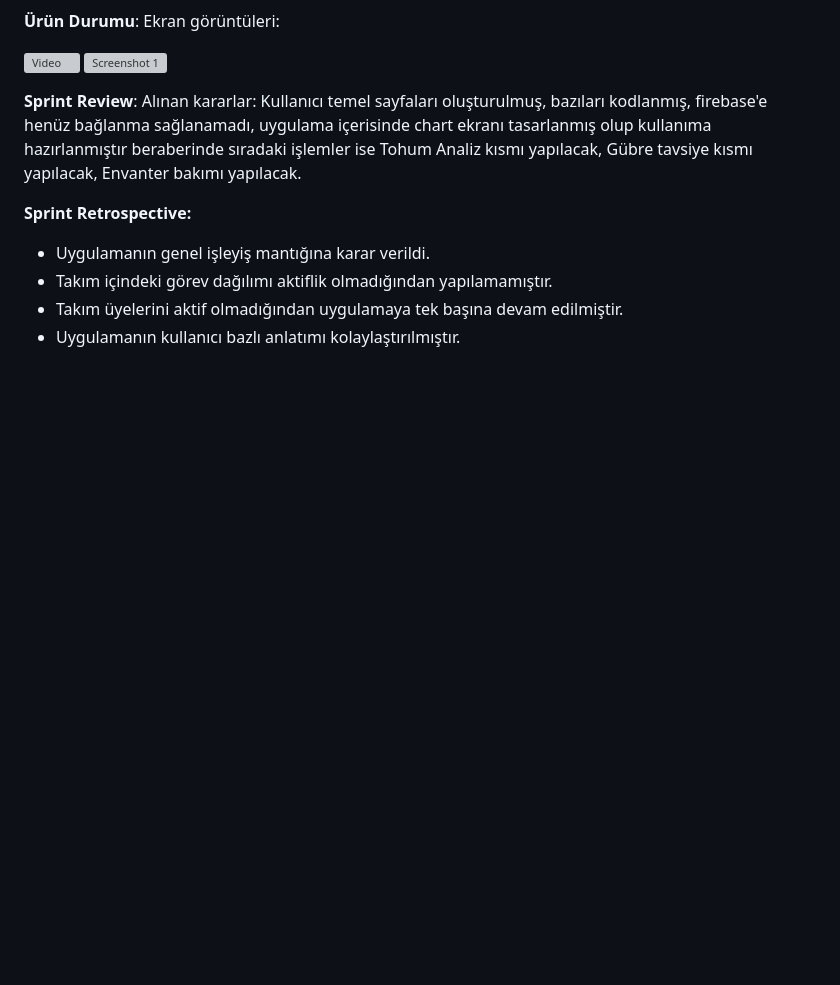
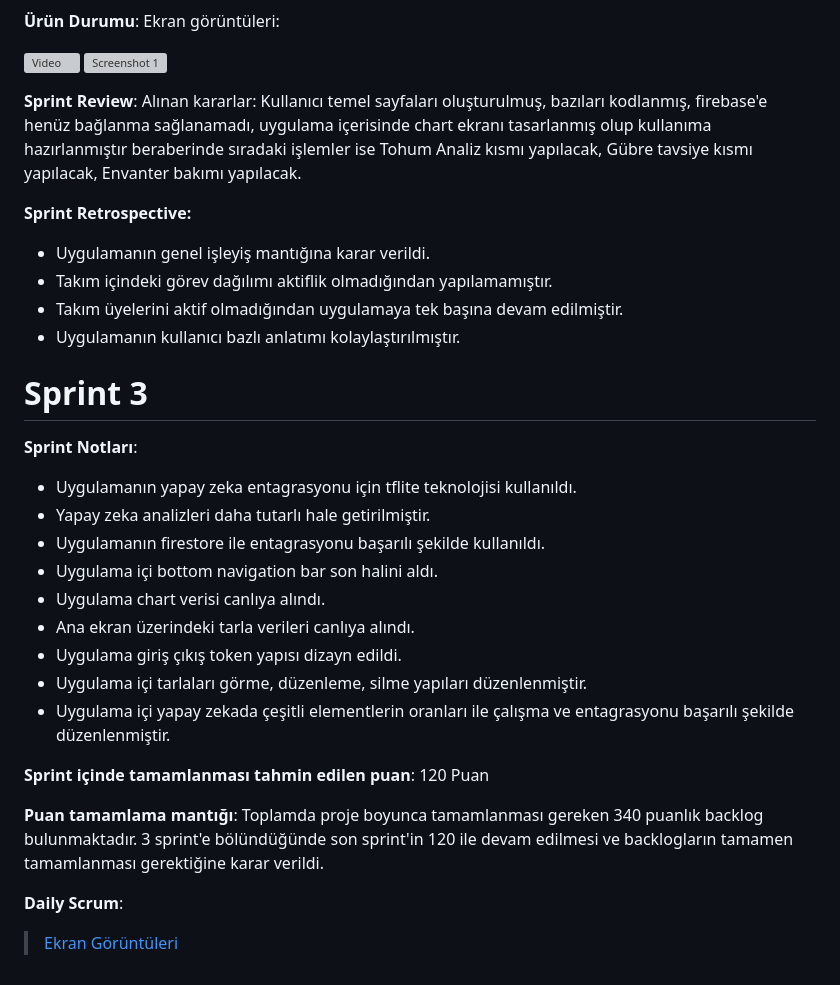
Before and after one commit to ipobeatz/Bootcamp2024, a Markdown page: README.md, the part around the change. Rendered like a GitHub page; blank space fills up the shorter version; grey boxes are pictures that could not be loaded.

```diff
--- a/README.md
+++ b/README.md
@@ -111,3 +111,22 @@ Alınan kararlar: Kullanıcı temel sayfaları oluşturulmuş, bazıları kodlan
   - Takım içindeki görev dağılımı aktiflik olmadığından yapılamamıştır.
   - Takım üyelerini aktif olmadığından uygulamaya tek başına devam edilmiştir.
   - Uygulamanın kullanıcı bazlı anlatımı kolaylaştırılmıştır.
+
+# Sprint 3
+
+**Sprint Notları**:
+- Uygulamanın yapay zeka entagrasyonu için tflite teknolojisi kullanıldı.
+- Yapay zeka analizleri daha tutarlı hale getirilmiştir.
+- Uygulamanın firestore ile entagrasyonu başarılı şekilde kullanıldı.
+- Uygulama içi bottom navigation bar son halini aldı.
+- Uygulama chart verisi canlıya alındı.
+- Ana ekran üzerindeki tarla verileri canlıya alındı.
+- Uygulama giriş çıkış token yapısı dizayn edildi.
+- Uygulama içi tarlaları görme, düzenleme, silme yapıları düzenlenmiştir.
+- Uygulama içi yapay zekada çeşitli elementlerin oranları ile çalışma ve entagrasyonu başarılı şekilde düzenlenmiştir.
+
+**Sprint içinde tamamlanması tahmin edilen puan**: 120 Puan
+
+**Puan tamamlama mantığı**: Toplamda proje boyunca tamamlanması gereken 340 puanlık backlog bulunmaktadır. 3 sprint'e bölündüğünde son sprint'in 120 ile devam edilmesi ve backlogların tamamen tamamlanması gerektiğine karar verildi.
+
+**Daily Scrum**: <blockquote class="imgur-embed-pub" lang="en" data-id="a/12umyrv"  ><a href="https://imgur.com/a/2B4Dfgu">Ekran Görüntüleri</a></blockquote>
```
